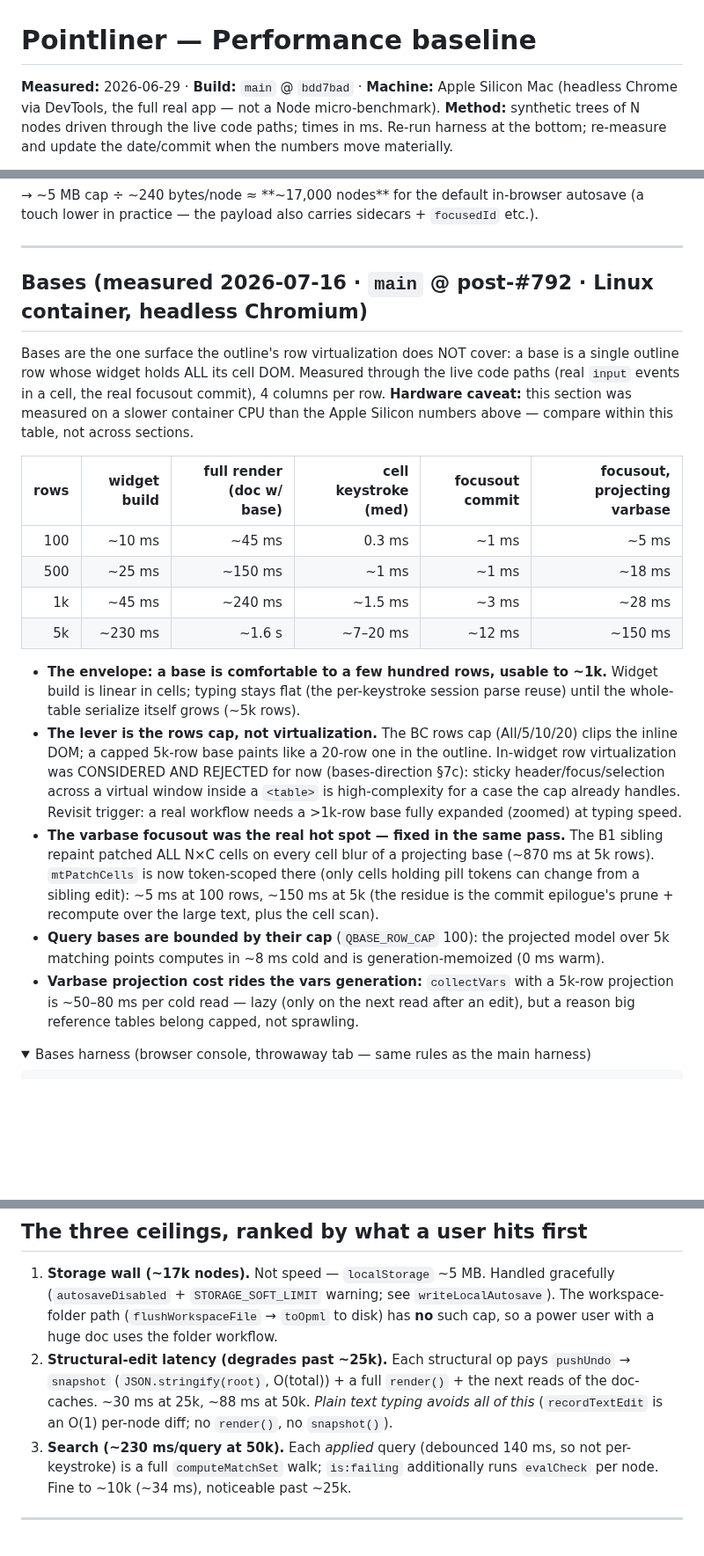
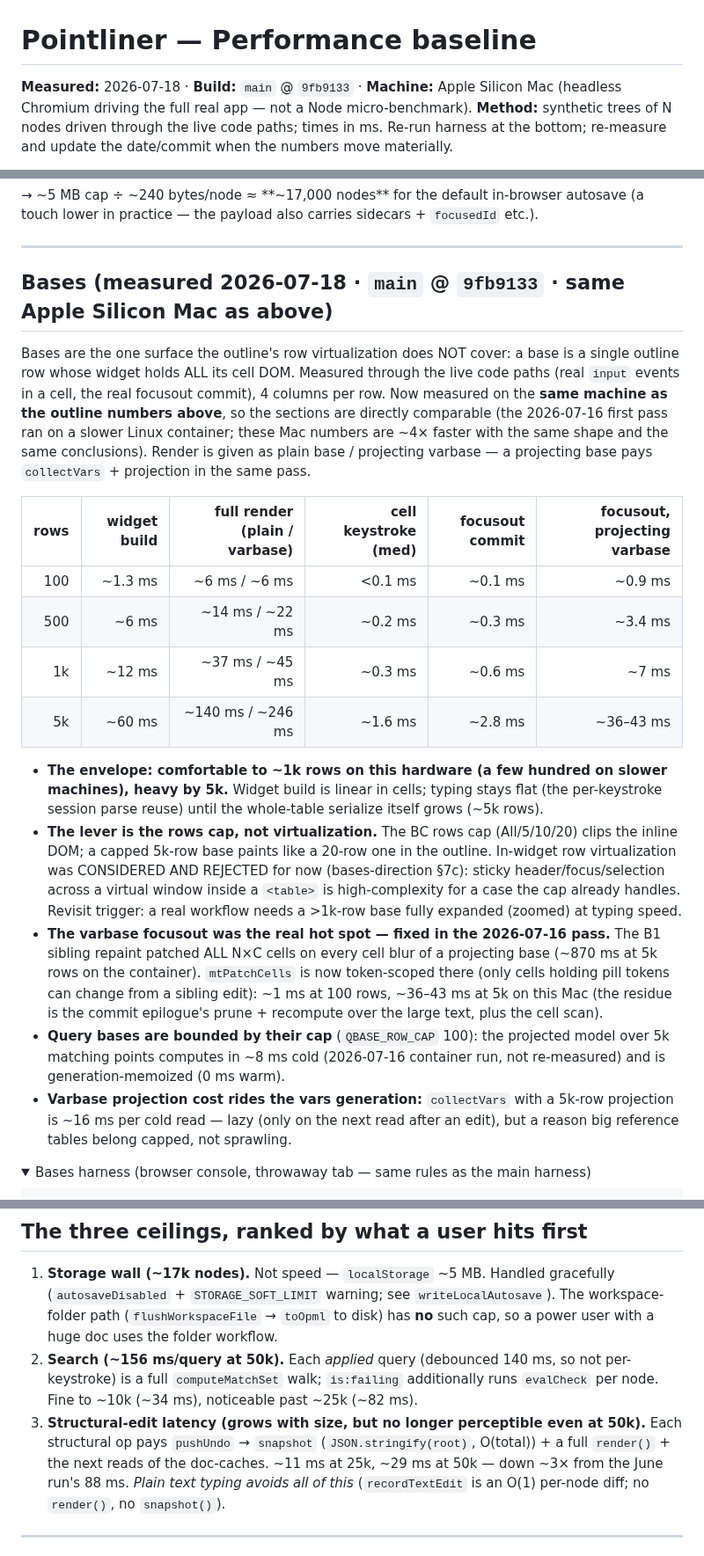
Before and after one commit to zntznt/pointliner, a Markdown page: guidance/performance.md, 3 parts joined by grey strips. Shown at 88% size. GitHub-like rendering; folded sections open; blank space fills up the shorter version.

Commit message:
Refresh performance baseline: same-Mac numbers for outline and bases at 9fb9133

```diff
--- a/guidance/performance.md
+++ b/guidance/performance.md
@@ -1,7 +1,7 @@
 # Pointliner — Performance baseline
 
-**Measured:** 2026-06-29 · **Build:** `main` @ `bdd7bad` · **Machine:** Apple Silicon Mac
-(headless Chrome via DevTools, the full real app — not a Node micro-benchmark).
+**Measured:** 2026-07-18 · **Build:** `main` @ `9fb9133` · **Machine:** Apple Silicon Mac
+(headless Chromium driving the full real app — not a Node micro-benchmark).
 **Method:** synthetic trees of N nodes driven through the live code paths; times in ms.
 Re-run harness at the bottom; re-measure and update the date/commit when the numbers
 move materially.
@@ -90,39 +96,45 @@ touch lower in practice — the payload also carries sidecars + `focusedId` etc.
 
 ---
 
-## Bases (measured 2026-07-16 · `main` @ post-#792 · Linux container, headless Chromium)
+## Bases (measured 2026-07-18 · `main` @ `9fb9133` · same Apple Silicon Mac as above)
 
 Bases are the one surface the outline's row virtualization does NOT cover: a base is a
 single outline row whose widget holds ALL its cell DOM. Measured through the live code
 paths (real `input` events in a cell, the real focusout commit), 4 columns per row.
-**Hardware caveat:** this section was measured on a slower container CPU than the Apple
-Silicon numbers above — compare within this table, not across sections.
+Now measured on the **same machine as the outline numbers above**, so the sections are
+directly comparable (the 2026-07-16 first pass ran on a slower Linux container; these Mac
+numbers are ~4× faster with the same shape and the same conclusions). Render is given as
+plain base / projecting varbase — a projecting base pays `collectVars` + projection in
+the same pass.
 
-| rows | widget build | full render (doc w/ base) | cell keystroke (med) | focusout commit | focusout, projecting varbase |
-|-----:|-------------:|--------------------------:|---------------------:|----------------:|------------------------------:|
-| 100  | ~10 ms  | ~45 ms   | 0.3 ms | ~1 ms  | ~5 ms |
-| 500  | ~25 ms  | ~150 ms  | ~1 ms  | ~1 ms  | ~18 ms |
-| 1k   | ~45 ms  | ~240 ms  | ~1.5 ms | ~3 ms | ~28 ms |
-| 5k   | ~230 ms | ~1.6 s   | ~7–20 ms | ~12 ms | ~150 ms |
+| rows | widget build | full render (plain / varbase) | cell keystroke (med) | focusout commit | focusout, projecting varbase |
+|-----:|-------------:|------------------------------:|---------------------:|----------------:|------------------------------:|
+| 100  | ~1.3 ms | ~6 ms / ~6 ms     | <0.1 ms | ~0.1 ms | ~0.9 ms |
+| 500  | ~6 ms   | ~14 ms / ~22 ms   | ~0.2 ms | ~0.3 ms | ~3.4 ms |
+| 1k   | ~12 ms  | ~37 ms / ~45 ms   | ~0.3 ms | ~0.6 ms | ~7 ms |
+| 5k   | ~60 ms  | ~140 ms / ~246 ms | ~1.6 ms | ~2.8 ms | ~36–43 ms |
 
-- **The envelope: a base is comfortable to a few hundred rows, usable to ~1k.** Widget
-  build is linear in cells; typing stays flat (the per-keystroke session parse reuse) until
-  the whole-table serialize itself grows (~5k rows).
+- **The envelope: comfortable to ~1k rows on this hardware (a few hundred on slower
+  machines), heavy by 5k.** Widget build is linear in cells; typing stays flat (the
+  per-keystroke session parse reuse) until the whole-table serialize itself grows
+  (~5k rows).
 - **The lever is the rows cap, not virtualization.** The BC rows cap (All/5/10/20) clips
   the inline DOM; a capped 5k-row base paints like a 20-row one in the outline. In-widget
   row virtualization was CONSIDERED AND REJECTED for now (bases-direction §7c): sticky
   header/focus/selection across a virtual window inside a `<table>` is high-complexity for
   a case the cap already handles. Revisit trigger: a real workflow needs a >1k-row base
   fully expanded (zoomed) at typing speed.
-- **The varbase focusout was the real hot spot — fixed in the same pass.** The B1 sibling
-  repaint patched ALL N×C cells on every cell blur of a projecting base (~870 ms at 5k
-  rows). `mtPatchCells` is now token-scoped there (only cells holding pill tokens can
-  change from a sibling edit): ~5 ms at 100 rows, ~150 ms at 5k (the residue is the
-  commit epilogue's prune + recompute over the large text, plus the cell scan).
+- **The varbase focusout was the real hot spot — fixed in the 2026-07-16 pass.** The B1
+  sibling repaint patched ALL N×C cells on every cell blur of a projecting base (~870 ms
+  at 5k rows on the container). `mtPatchCells` is now token-scoped there (only cells
+  holding pill tokens can change from a sibling edit): ~1 ms at 100 rows, ~36–43 ms at 5k
+  on this Mac (the residue is the commit epilogue's prune + recompute over the large
+  text, plus the cell scan).
 - **Query bases are bounded by their cap** (`QBASE_ROW_CAP` 100): the projected model over
-  5k matching points computes in ~8 ms cold and is generation-memoized (0 ms warm).
+  5k matching points computes in ~8 ms cold (2026-07-16 container run, not re-measured)
+  and is generation-memoized (0 ms warm).
 - **Varbase projection cost rides the vars generation:** `collectVars` with a 5k-row
-  projection is ~50–80 ms per cold read — lazy (only on the next read after an edit), but
+  projection is ~16 ms per cold read — lazy (only on the next read after an edit), but
   a reason big reference tables belong capped, not sprawling.
 
 <details>
@@ -172,13 +184,14 @@ Silicon numbers above — compare within this table, not across sections.
    (`autosaveDisabled` + `STORAGE_SOFT_LIMIT` warning; see `writeLocalAutosave`). The
    workspace-folder path (`flushWorkspaceFile` → `toOpml` to disk) has **no** such cap, so a
    power user with a huge doc uses the folder workflow.
-2. **Structural-edit latency (degrades past ~25k).** Each structural op pays `pushUndo` →
-   `snapshot` (`JSON.stringify(root)`, O(total)) + a full `render()` + the next reads of the
-   doc-caches. ~30 ms at 25k, ~88 ms at 50k. *Plain text typing avoids all of this*
+2. **Search (~156 ms/query at 50k).** Each *applied* query (debounced 140 ms, so not
+   per-keystroke) is a full `computeMatchSet` walk; `is:failing` additionally runs
+   `evalCheck` per node. Fine to ~10k (~34 ms), noticeable past ~25k (~82 ms).
+3. **Structural-edit latency (grows with size, but no longer perceptible even at 50k).**
+   Each structural op pays `pushUndo` → `snapshot` (`JSON.stringify(root)`, O(total)) + a
+   full `render()` + the next reads of the doc-caches. ~11 ms at 25k, ~29 ms at 50k —
+   down ~3× from the June run's 88 ms. *Plain text typing avoids all of this*
    (`recordTextEdit` is an O(1) per-node diff; no `render()`, no `snapshot()`).
-3. **Search (~230 ms/query at 50k).** Each *applied* query (debounced 140 ms, so not
-   per-keystroke) is a full `computeMatchSet` walk; `is:failing` additionally runs
-   `evalCheck` per node. Fine to ~10k (~34 ms), noticeable past ~25k.
 
 ---
 
```
Also changed, not shown: other parts of guidance/performance.md (+22 -15 lines).
